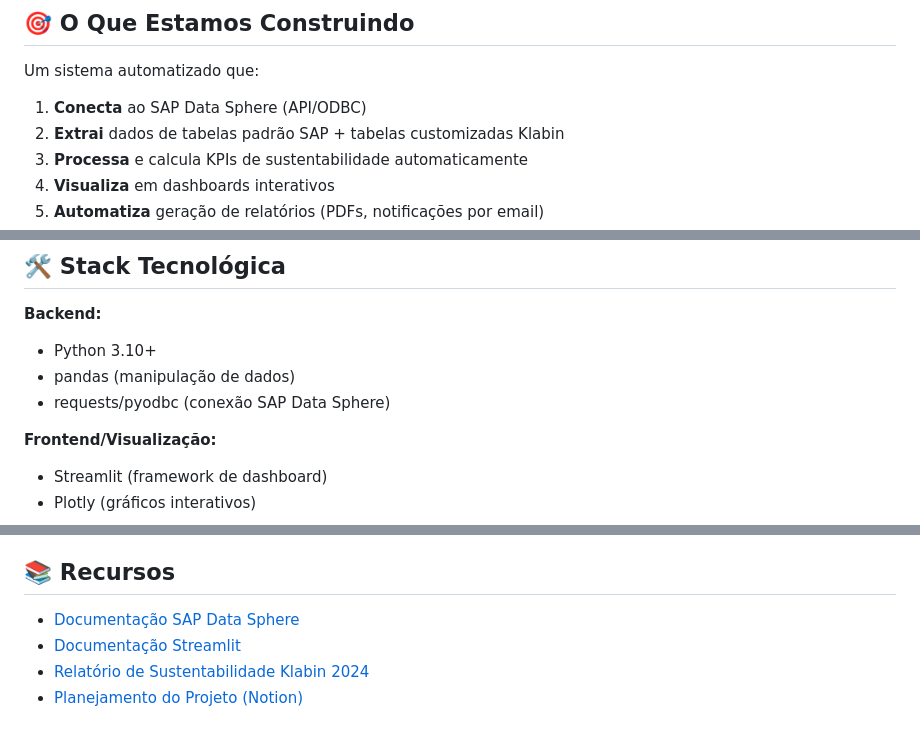
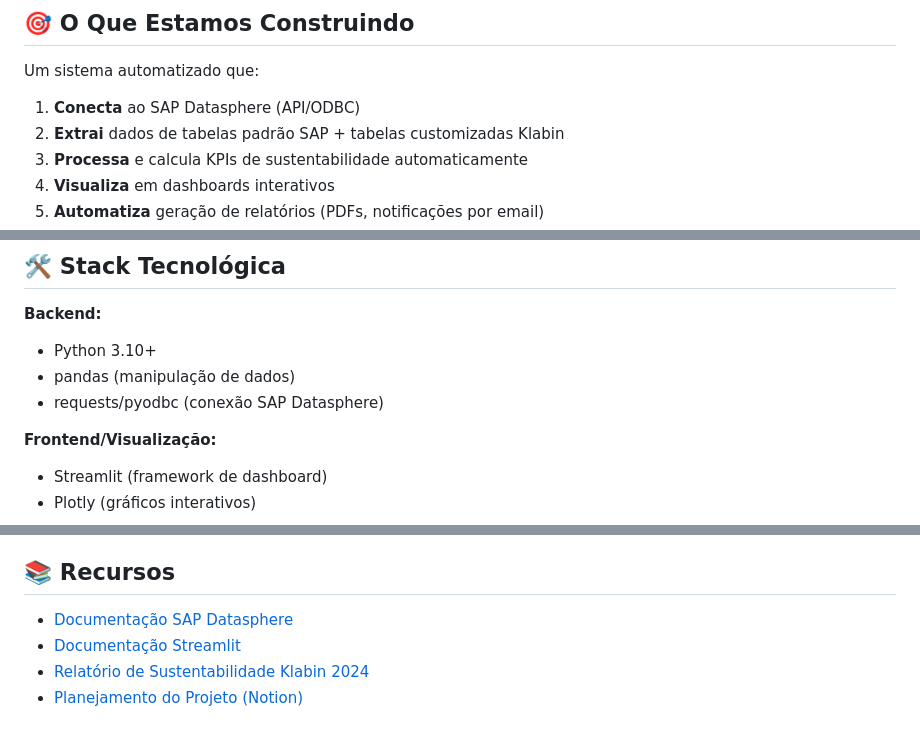
Before and after one commit to alemachioni/labquiz, a Markdown page: README.md, 3 parts joined by grey strips. Drawn GitHub-style.

```diff
--- a/README.md
+++ b/README.md
@@ -19,7 +19,7 @@ Sistema automatizado de visualização de dados integrando tabelas padrão e cus
 ## 🎯 O Que Estamos Construindo
 
 Um sistema automatizado que:
-1. **Conecta** ao SAP Data Sphere (API/ODBC)
+1. **Conecta** ao SAP Datasphere (API/ODBC)
 2. **Extrai** dados de tabelas padrão SAP + tabelas customizadas Klabin
 3. **Processa** e calcula KPIs de sustentabilidade automaticamente
 4. **Visualiza** em dashboards interativos
@@ -37,7 +37,7 @@ Um sistema automatizado que:
 **Backend:**
 - Python 3.10+
 - pandas (manipulação de dados)
-- requests/pyodbc (conexão SAP Data Sphere)
+- requests/pyodbc (conexão SAP Datasphere)
 
 **Frontend/Visualização:**
 - Streamlit (framework de dashboard)
@@ -157,7 +169,7 @@ streamlit run src/visualizacao/dashboard_prototipo.py
 
 ## 📚 Recursos
 
-- [Documentação SAP Data Sphere](https://learning.sap.com)
+- [Documentação SAP Datasphere](https://learning.sap.com)
 - [Documentação Streamlit](https://docs.streamlit.io)
 - [Relatório de Sustentabilidade Klabin 2024](https://klabin.com.br/en/sustentabilidade/relatorios-e-performance)
 - [Planejamento do Projeto (Notion)](link-para-notion)
```
Also changed, not shown: other parts of README.md (+35 -23 lines).
